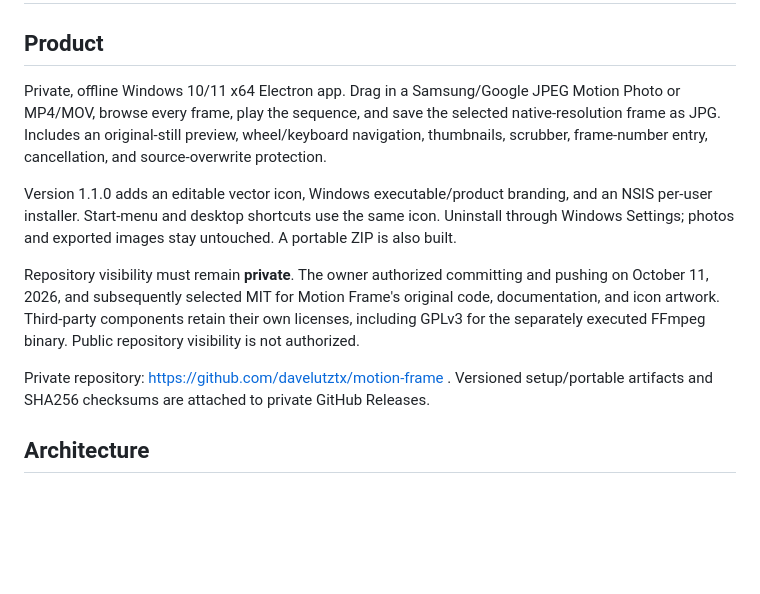
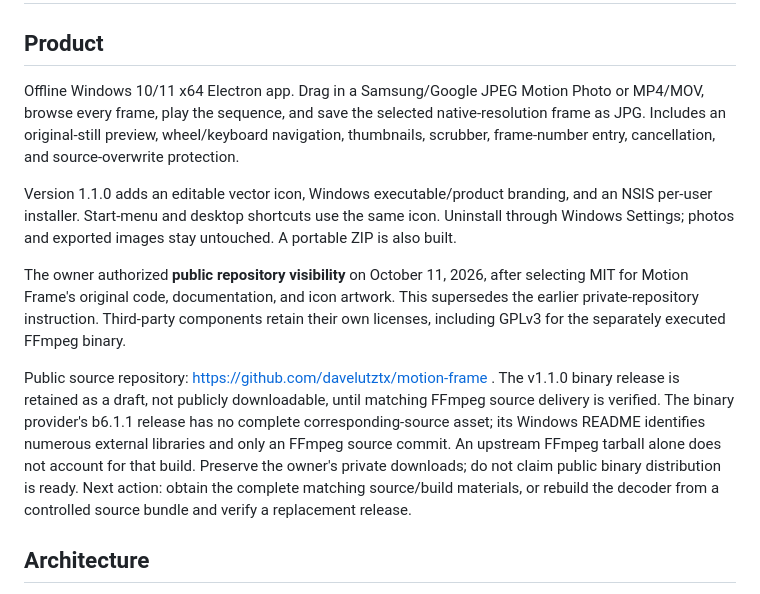
Before and after one commit to davelutztx/motion-frame, a Markdown page: PROJECT.md, the part around the change. GitHub-like rendering; blank space fills up the shorter version.

```diff
--- a/PROJECT.md
+++ b/PROJECT.md
@@ -10,13 +10,13 @@ agent: main
 
 ## Product
 
-Private, offline Windows 10/11 x64 Electron app. Drag in a Samsung/Google JPEG Motion Photo or MP4/MOV, browse every frame, play the sequence, and save the selected native-resolution frame as JPG. Includes an original-still preview, wheel/keyboard navigation, thumbnails, scrubber, frame-number entry, cancellation, and source-overwrite protection.
+Offline Windows 10/11 x64 Electron app. Drag in a Samsung/Google JPEG Motion Photo or MP4/MOV, browse every frame, play the sequence, and save the selected native-resolution frame as JPG. Includes an original-still preview, wheel/keyboard navigation, thumbnails, scrubber, frame-number entry, cancellation, and source-overwrite protection.
 
 Version 1.1.0 adds an editable vector icon, Windows executable/product branding, and an NSIS per-user installer. Start-menu and desktop shortcuts use the same icon. Uninstall through Windows Settings; photos and exported images stay untouched. A portable ZIP is also built.
 
-Repository visibility must remain **private**. The owner authorized committing and pushing on October 11, 2026, and subsequently selected MIT for Motion Frame's original code, documentation, and icon artwork. Third-party components retain their own licenses, including GPLv3 for the separately executed FFmpeg binary. Public repository visibility is not authorized.
+The owner authorized **public repository visibility** on October 11, 2026, after selecting MIT for Motion Frame's original code, documentation, and icon artwork. This supersedes the earlier private-repository instruction. Third-party components retain their own licenses, including GPLv3 for the separately executed FFmpeg binary.
 
-Private repository: https://github.com/davelutztx/motion-frame . Versioned setup/portable artifacts and SHA256 checksums are attached to private GitHub Releases.
+Public source repository: https://github.com/davelutztx/motion-frame . The v1.1.0 binary release is retained as a draft, not publicly downloadable, until matching FFmpeg source delivery is verified. The binary provider's b6.1.1 release has no complete corresponding-source asset; its Windows README identifies numerous external libraries and only an FFmpeg source commit. An upstream FFmpeg tarball alone does not account for that build. Preserve the owner's private downloads; do not claim public binary distribution is ready. Next action: obtain the complete matching source/build materials, or rebuild the decoder from a controlled source bundle and verify a replacement release.
 
 ## Architecture
 
```
Also changed, not shown: README.md (+4 -2 lines).
